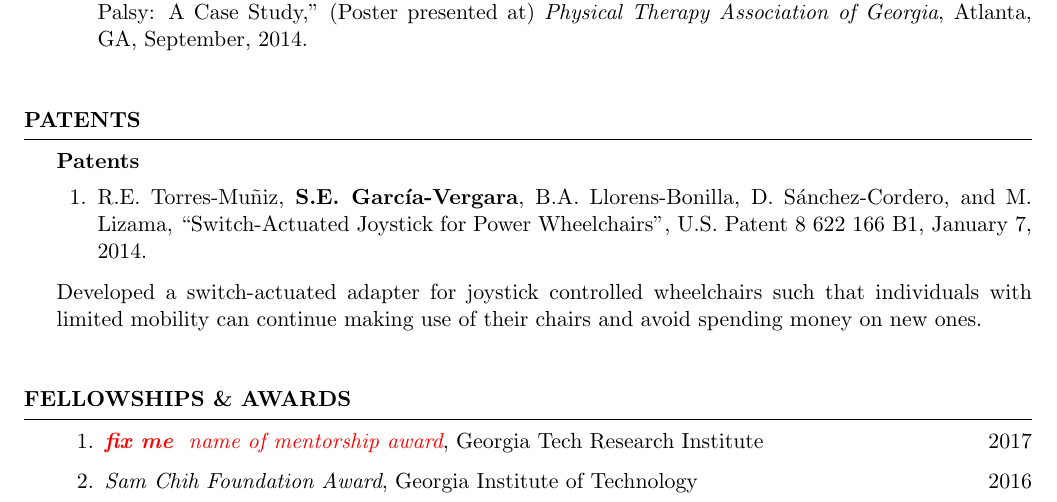
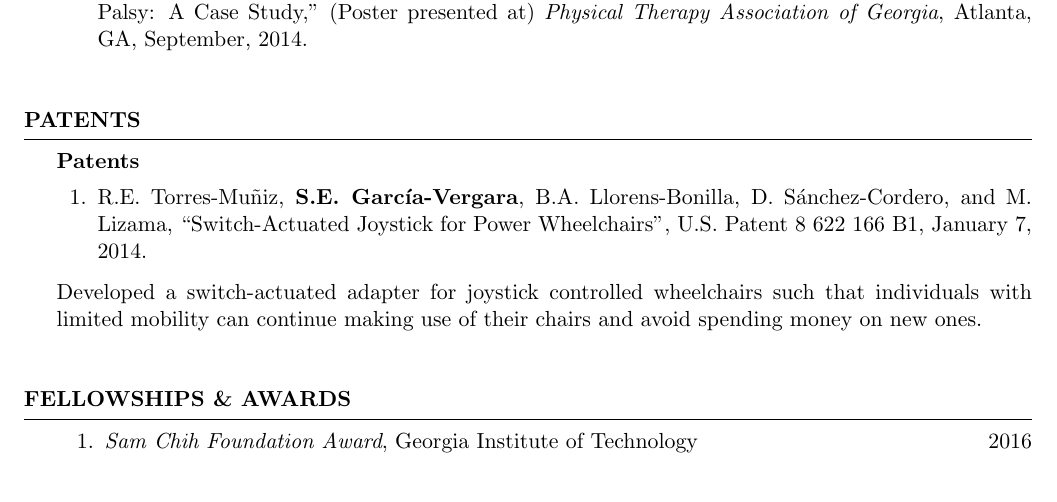
Before and after one commit to sgarciav/latex_docs, a LaTeX CV (papers/SGarcia_CV/SGarcia_CV.tex): part of page 4 of 6, cut so that both start at the same text. Compiled offline with pdfLaTeX.

Commit message:
commented out the fixme messages

```diff
--- a/papers/SGarcia_CV/SGarcia_CV.tex
+++ b/papers/SGarcia_CV/SGarcia_CV.tex
@@ -548,8 +548,8 @@ and avoid spending money on new ones.
 
 \begin{enumerate}
 
-\item \simplelistentry{\attention{name of mentorship award}}{Georgia Tech
-    Research Institute}{2017}
+%% \item \simplelistentry{\attention{name of mentorship award}}{Georgia Tech
+%%     Research Institute}{2017}
 
 \item \simplelistentry{Sam Chih Foundation Award}{Georgia Institute of
     Technology}{2016}
```
Also changed, not shown: papers/SGarcia_CV/SGarcia_CV.pdf.
